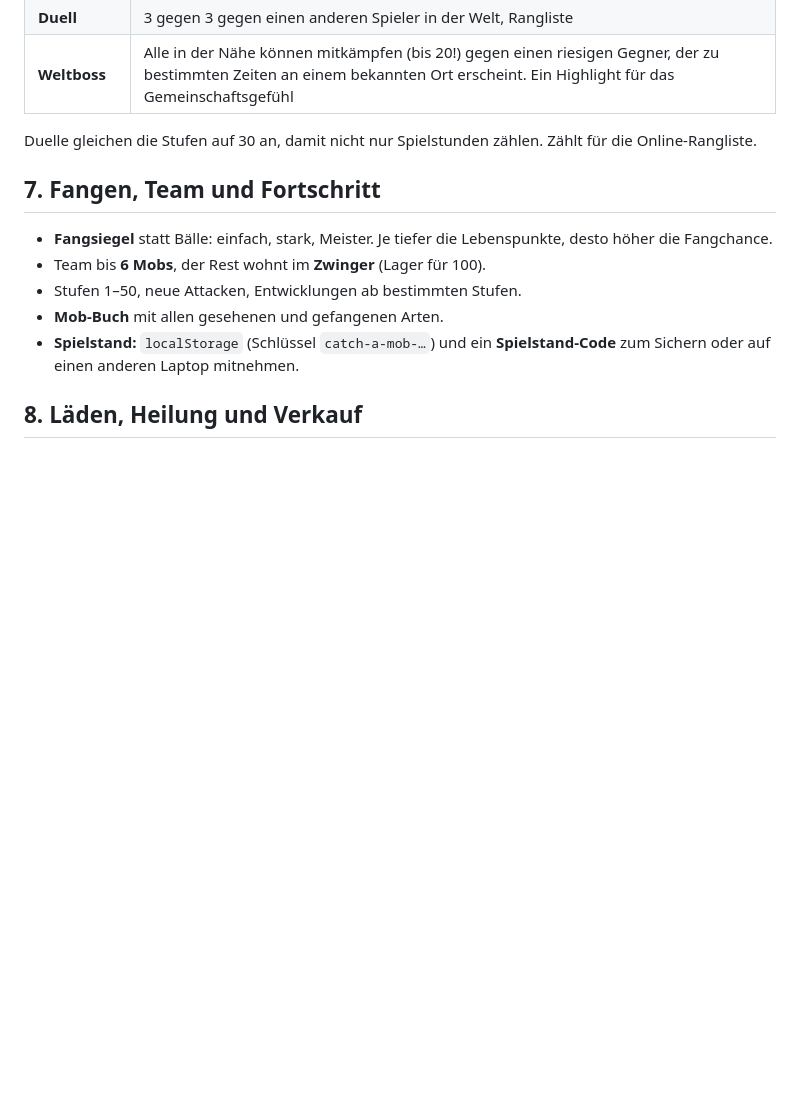
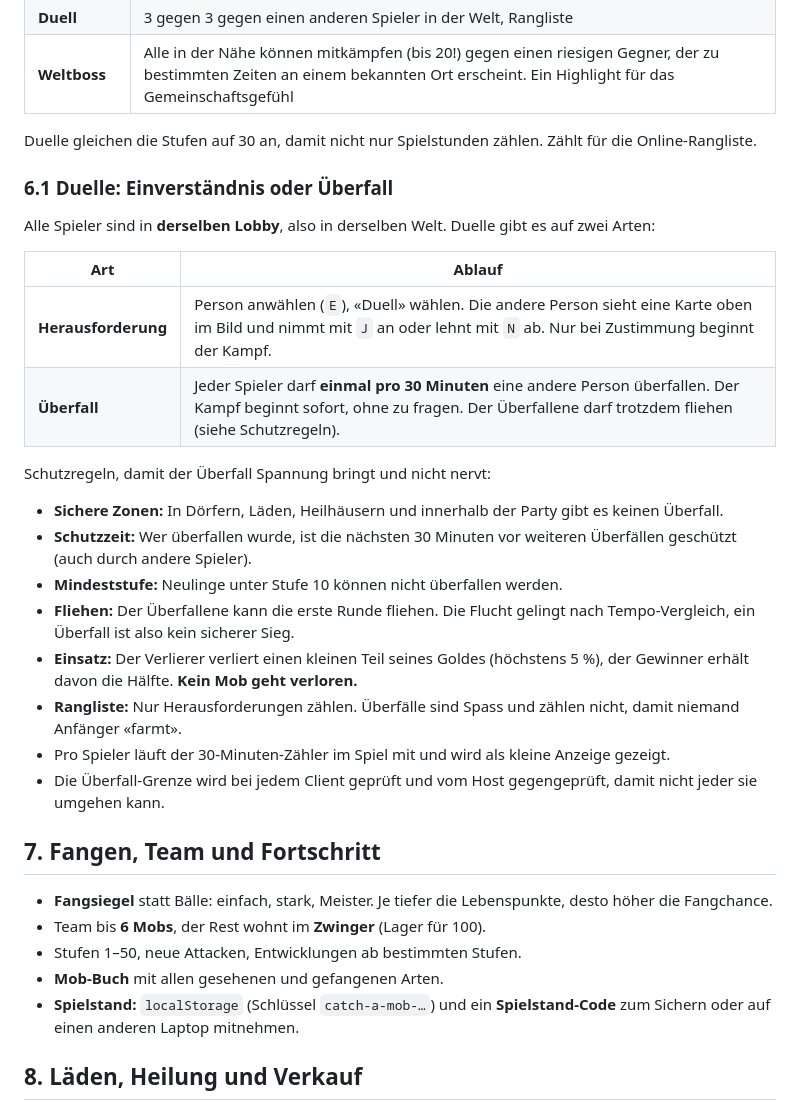
Before and after one commit to xXLOL127Xxtech/langwiligi-site, a Markdown page: docs/vorschlag-catch-a-mob.md, the part around one of its changes. Drawn GitHub-style; blank space fills up the shorter version.

```diff
--- a/docs/vorschlag-catch-a-mob.md
+++ b/docs/vorschlag-catch-a-mob.md
@@ -121,6 +121,25 @@ Rundenbasiert und mit Tastatur wie Touchpad gut bedienbar (`1`–`4` für Attack
 
 Duelle gleichen die Stufen auf 30 an, damit nicht nur Spielstunden zählen. Zählt für die Online-Rangliste.
 
+### 6.1 Duelle: Einverständnis oder Überfall
+
+Alle Spieler sind in **derselben Lobby**, also in derselben Welt. Duelle gibt es auf zwei Arten:
+
+| Art | Ablauf |
+|---|---|
+| **Herausforderung** | Person anwählen (`E`), «Duell» wählen. Die andere Person sieht eine Karte oben im Bild und nimmt mit `J` an oder lehnt mit `N` ab. Nur bei Zustimmung beginnt der Kampf. |
+| **Überfall** | Jeder Spieler darf **einmal pro 30 Minuten** eine andere Person überfallen. Der Kampf beginnt sofort, ohne zu fragen. Der Überfallene darf trotzdem fliehen (siehe Schutzregeln). |
+
+Schutzregeln, damit der Überfall Spannung bringt und nicht nervt:
+- **Sichere Zonen:** In Dörfern, Läden, Heilhäusern und innerhalb der Party gibt es keinen Überfall.
+- **Schutzzeit:** Wer überfallen wurde, ist die nächsten 30 Minuten vor weiteren Überfällen geschützt (auch durch andere Spieler).
+- **Mindeststufe:** Neulinge unter Stufe 10 können nicht überfallen werden.
+- **Fliehen:** Der Überfallene kann die erste Runde fliehen. Die Flucht gelingt nach Tempo-Vergleich, ein Überfall ist also kein sicherer Sieg.
+- **Einsatz:** Der Verlierer verliert einen kleinen Teil seines Goldes (höchstens 5 %), der Gewinner erhält davon die Hälfte. **Kein Mob geht verloren.**
+- **Rangliste:** Nur Herausforderungen zählen. Überfälle sind Spass und zählen nicht, damit niemand Anfänger «farmt».
+- Pro Spieler läuft der 30-Minuten-Zähler im Spiel mit und wird als kleine Anzeige gezeigt.
+- Die Überfall-Grenze wird bei jedem Client geprüft und vom Host gegengeprüft, damit nicht jeder sie umgehen kann.
+
 ## 7. Fangen, Team und Fortschritt
 
 - **Fangsiegel** statt Bälle: einfach, stark, Meister. Je tiefer die Lebenspunkte, desto höher die Fangchance.
```
Also changed, not shown: other parts of docs/vorschlag-catch-a-mob.md (+20 -8 lines).
